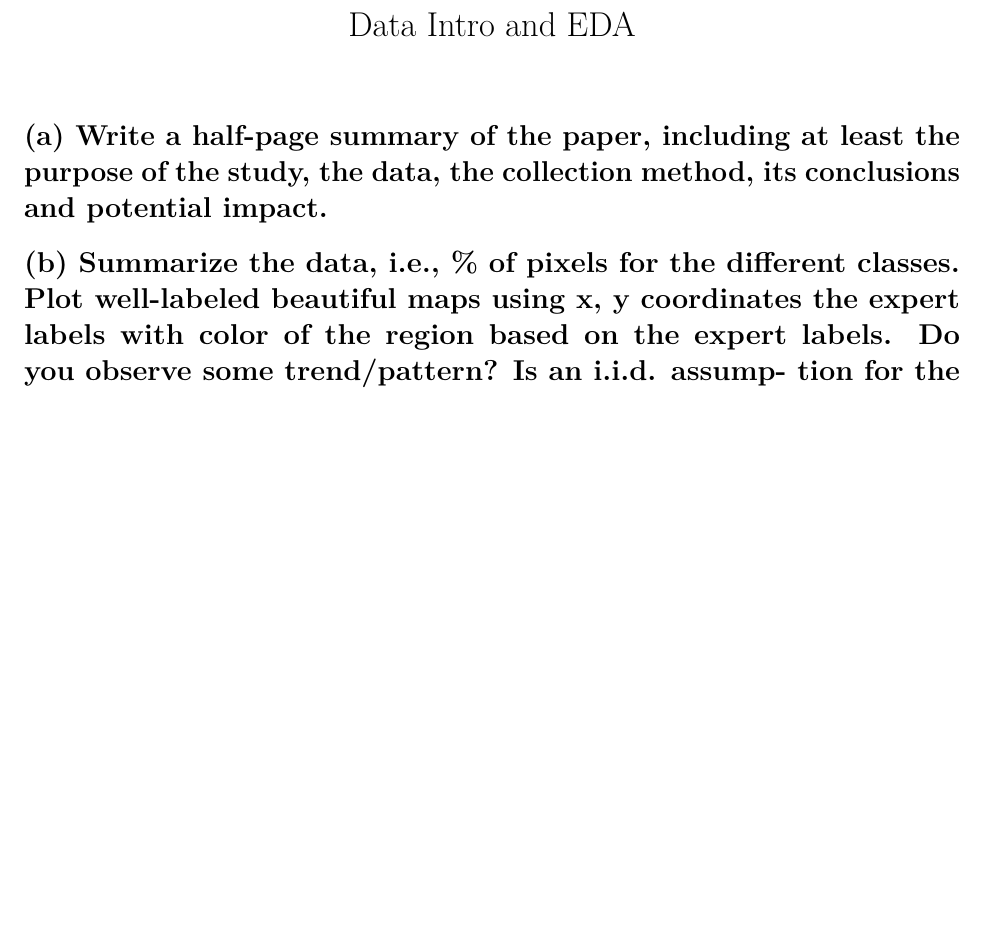
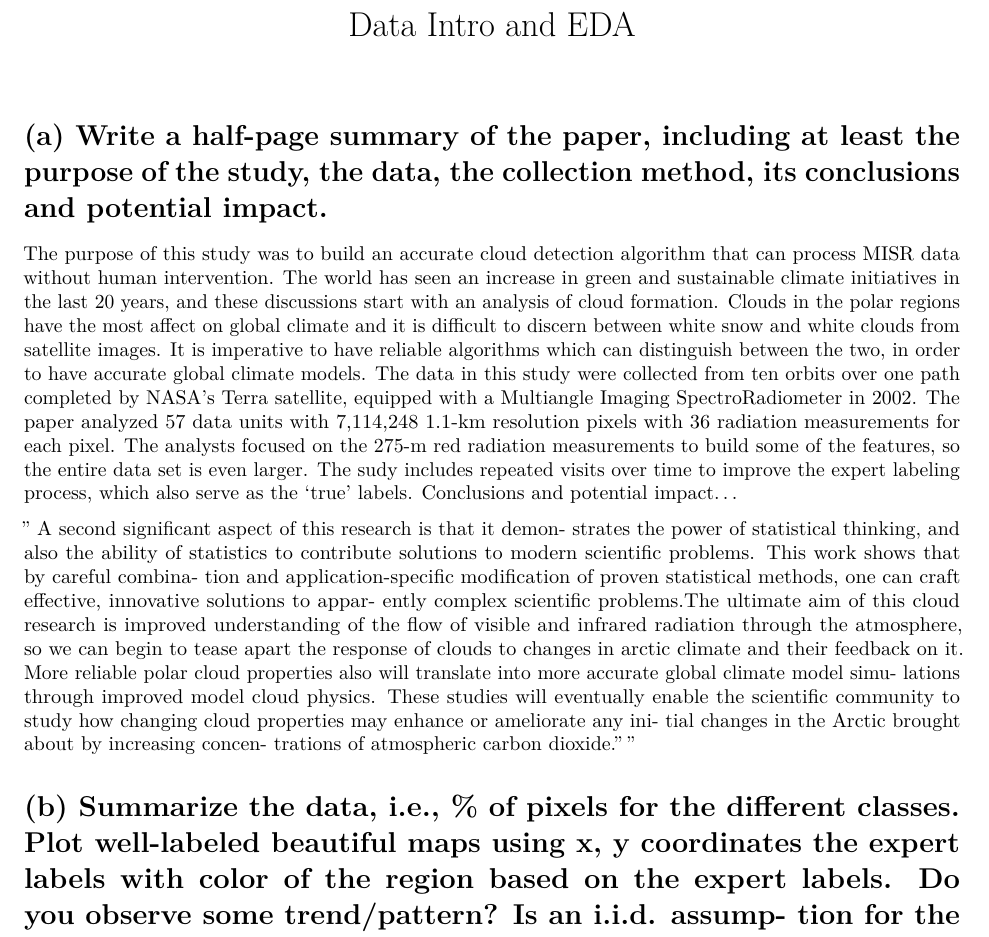
Before and after one commit to phoebeabramowitz/154project2, an R Markdown document (problem_1.Rmd): part of page 1 of 6 before the commit and part of page 1 of 7 after it, cut so that both start at the same text, the shorter picture padded with empty space. Rendered offline with R 4.5, knitr and Pandoc, then LaTeX, with nearby package versions; some code elsewhere in the file could not run offline.

Commit message:
Update problem_1.Rmd
paper summary

````diff
--- a/problem_1.Rmd
+++ b/problem_1.Rmd
@@ -12,6 +12,13 @@ library(reshape2)
 library(plotly)
 ```
 # (a) Write a half-page summary of the paper, including at least the purpose of the study, the data, the collection method, its conclusions and potential impact.
+
+  The purpose of this study was to build an accurate cloud detection algorithm that can process MISR data without human intervention. The world has seen an increase in green and sustainable climate initiatives in the last 20 years, and these discussions start with an analysis of cloud formation. Clouds in the polar regions have the most affect on global climate and it is difficult to discern between white snow and white clouds from satellite images. It is imperative to have reliable algorithms which can distinguish between the two, in order to have accurate global climate models.
+  The data in this study were collected from ten orbits over one path completed by NASA's Terra satellite, equipped with a Multiangle Imaging SpectroRadiometer in 2002. The paper analyzed 57 data units with 7,114,248 1.1-km resolution pixels with 36 radiation measurements for each pixel. The analysts focused on the 275-m red radiation measurements to build some of the features, so the entire data set is even larger. The sudy includes repeated visits over time to improve the expert labeling process, which also serve as the 'true' labels.
+  Conclusions and potential impact...
+
+ " A second significant aspect of this research is that it demon- strates the power of statistical thinking, and also the ability of statistics to contribute solutions to modern scientific problems. This work shows that by careful combina- tion and application-specific modification of proven statistical methods, one can craft effective, innovative solutions to appar- ently complex scientific problems.The ultimate aim of this cloud research is improved understanding of the flow of visible and infrared radiation through the atmosphere, so we can begin to tease apart the response of clouds to changes in arctic climate and their feedback on it. More reliable polar cloud properties also will translate into more accurate global climate model simu- lations through improved model cloud physics. These studies will eventually enable the scientific community to study how changing cloud properties may enhance or ameliorate any ini- tial changes in the Arctic brought about by increasing concen- trations of atmospheric carbon dioxide.""
+
 
 
 # (b) Summarize the data, i.e., % of pixels for the different classes. Plot well-labeled beautiful maps using x, y coordinates the expert labels with color of the region based on the expert labels. Do you observe some trend/pattern? Is an i.i.d. assump- tion for the samples justified for this dataset?
````
